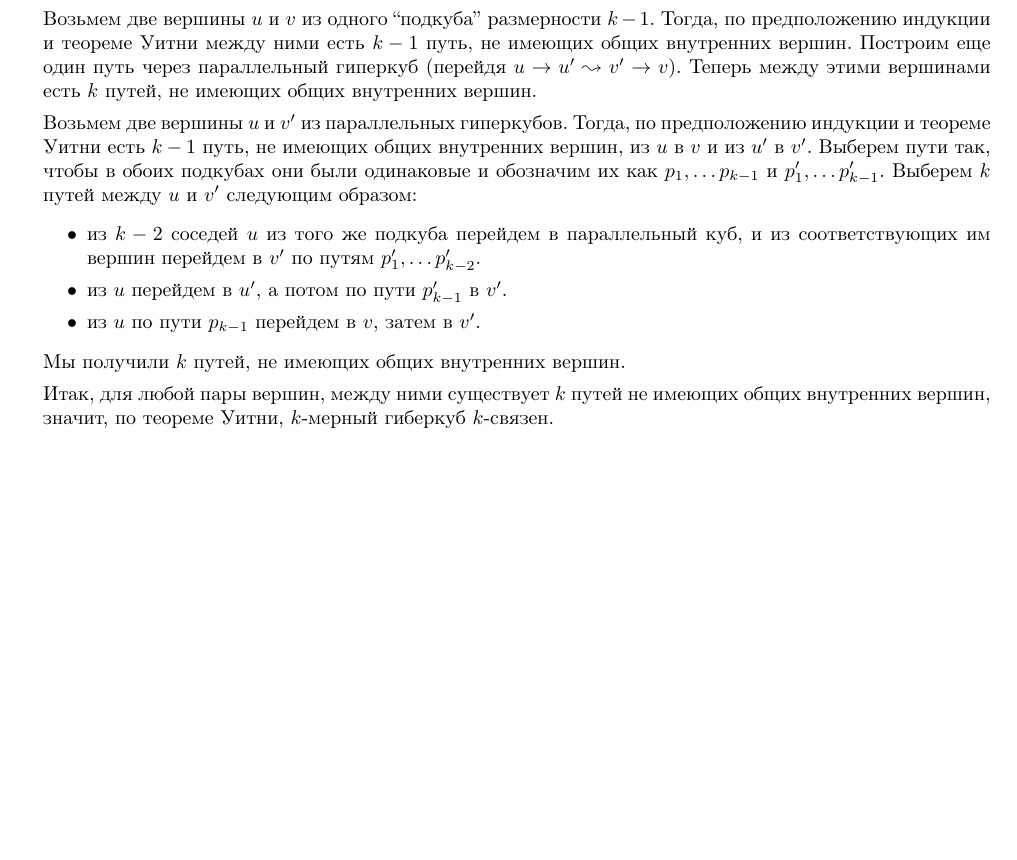
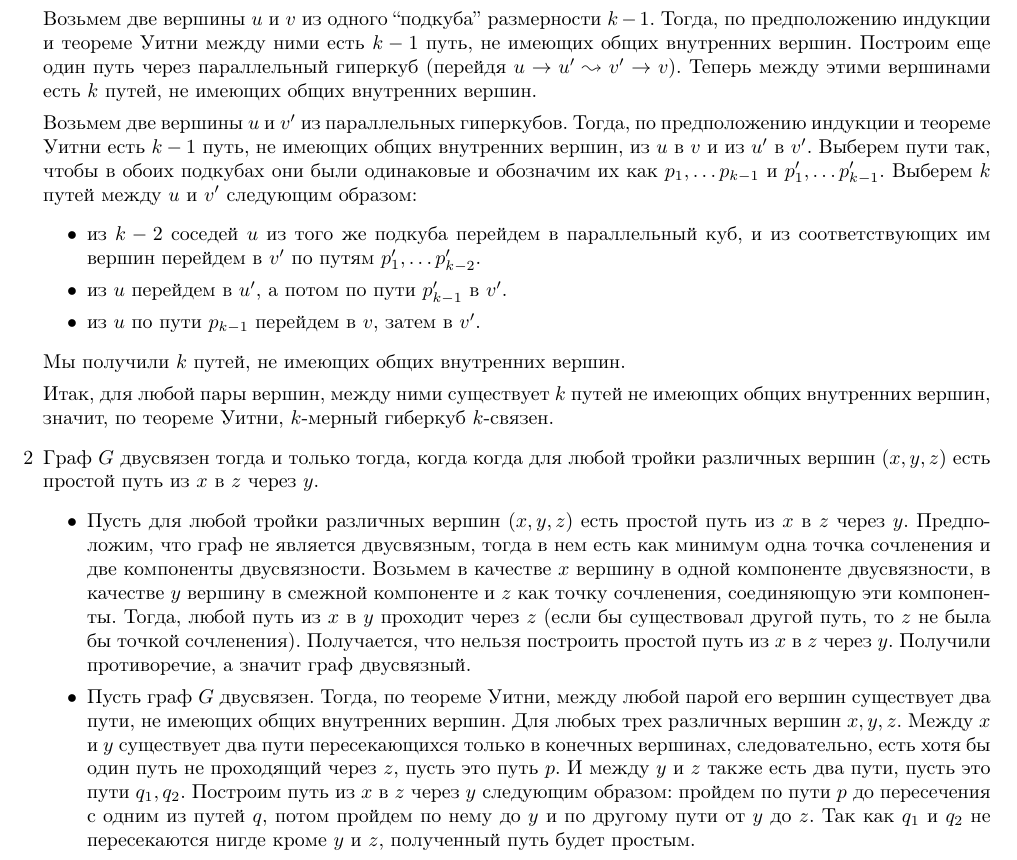
Before and after one commit to Icemore/homework, a LaTeX problem sheet (graph/hw6/hw6.tex): part of the page, cut so that both start at the same text, the shorter picture padded with empty space. Compiled offline with pdfLaTeX.

Commit message:
graph hw6. task #2 added

```diff
--- a/graph/hw6/hw6.tex
+++ b/graph/hw6/hw6.tex
@@ -36,6 +36,13 @@
 
 Итак, для любой пары вершин, между ними существует $k$ путей не имеющих общих внутренних вершин, значит, по теореме Уитни, $k$-мерный гиберкуб $k$-связен.
 
+\item[2] Граф $G$ двусвязен тогда и только тогда, когда когда для любой тройки различных вершин $(x, y, z)$ есть простой путь из $x$ в $z$ через $y$.
+\begin{itemize}
+	\item Пусть для любой тройки различных вершин $(x, y, z)$ есть простой путь из $x$ в $z$ через $y$. Предположим, что граф не является двусвязным, тогда в нем есть как минимум одна точка сочленения и две компоненты двусвязности. Возьмем в качестве $x$ вершину в одной компоненте двусвязности, в качестве $y$ вершину в смежной компоненте и $z$ как точку сочленения, соединяющую эти компоненты. Тогда, любой путь из $x$ в $y$ проходит через $z$ (если бы существовал другой путь, то $z$ не была бы точкой сочленения). Получается, что нельзя построить простой путь из $x$ в $z$ через $y$. Получили противоречие, а значит граф двусвязный.
+
+	\item Пусть граф $G$ двусвязен. Тогда, по теореме Уитни, между любой парой его вершин существует два пути, не имеющих общих внутренних вершин. Для любых трех различных вершин $x, y, z$. Между $x$ и $y$ существует два пути пересекающихся только в конечных вершинах, следовательно, есть хотя бы один путь не проходящий через $z$, пусть это путь $p$. И между $y$ и $z$ также есть два пути, пусть это пути $q_1, q_2$. Построим путь из $x$ в $z$ через $y$ следующим образом: пройдем по пути $p$ до пересечения с одним из путей $q$, потом пройдем по нему до $y$ и по другому пути от $y$ до $z$. Так как $q_1$ и $q_2$ не пересекаются нигде кроме $y$ и $z$, полученный путь будет простым.
+
+\end{itemize}
 \end{enumerate}
 
 \end{document}
```
